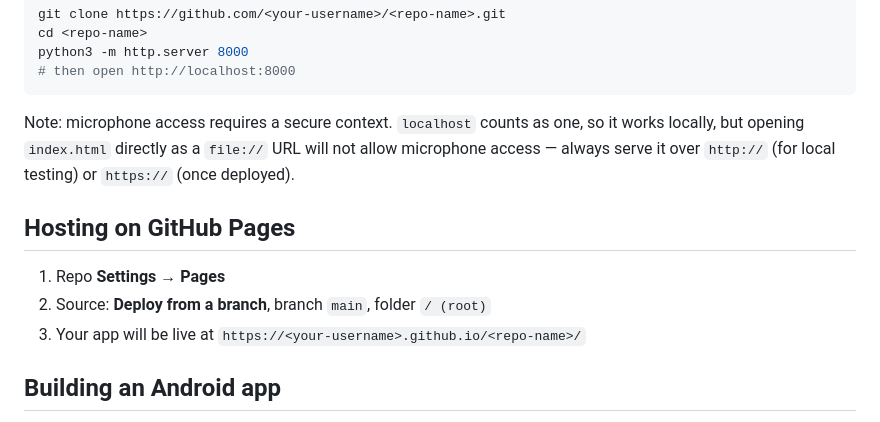
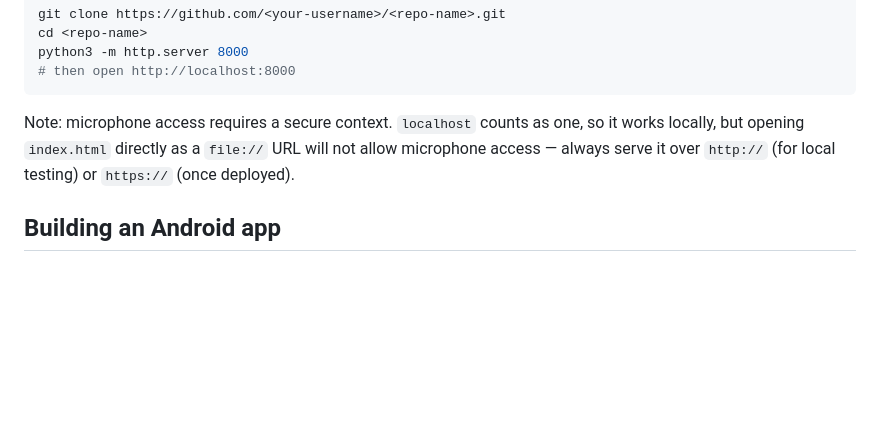
Before and after one commit to hbahari/StringWise, a Markdown page: README.md, the part around the change. Rendered like a GitHub page; blank space fills up the shorter version.

Commit message:
Remove GitHub Pages hosting section
Removed GitHub Pages hosting instructions from README.

```diff
--- a/README.md
+++ b/README.md
@@ -55,12 +55,6 @@ one, so it works locally, but opening `index.html` directly as a `file://`
 URL will not allow microphone access — always serve it over `http://` (for
 local testing) or `https://` (once deployed).
 
-## Hosting on GitHub Pages
-
-1. Repo **Settings → Pages**
-2. Source: **Deploy from a branch**, branch `main`, folder `/ (root)`
-3. Your app will be live at `https://<your-username>.github.io/<repo-name>/`
-
 ## Building an Android app
 
 This project is set up as an installable PWA (`manifest.json` +
```
